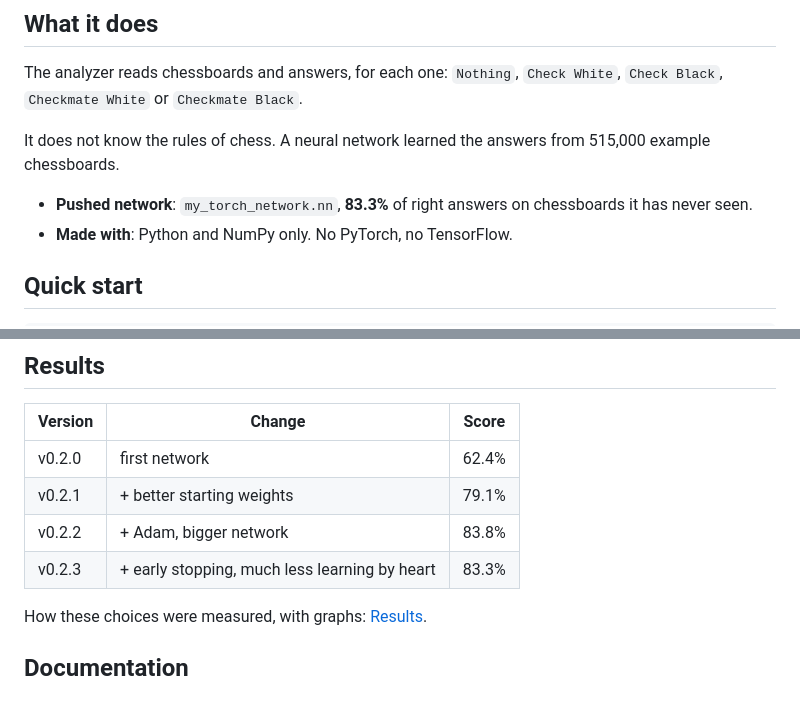
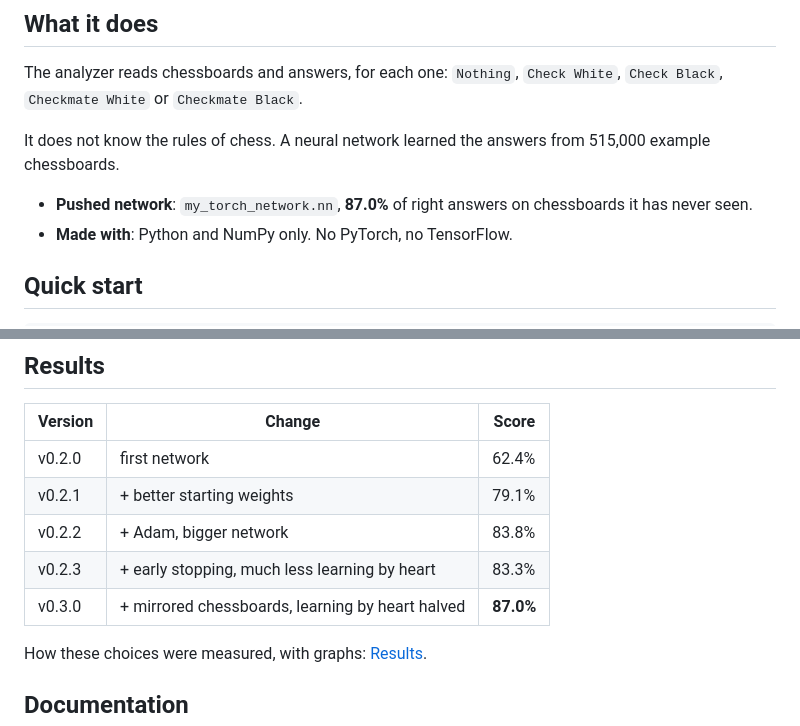
Before and after one commit to Thomas-Peze28/my_torch, a Markdown page: README.md, 2 parts joined by grey strips. GitHub-like rendering; blank space fills up the shorter version.

Commit message:
(training) feat: network trained with mirrored chessboards
87.0% instead of 83.3% on the test set, with half the gap between
train and validation. make benchmark compares both datasets.

```diff
--- a/README.md
+++ b/README.md
@@ -13,7 +13,7 @@ The analyzer reads chessboards and answers, for each one: `Nothing`, `Check Whit
 
 It does not know the rules of chess. A neural network learned the answers from 515,000 example chessboards.
 
-- **Pushed network**: `my_torch_network.nn`, **83.3%** of right answers on chessboards it has never seen.
+- **Pushed network**: `my_torch_network.nn`, **87.0%** of right answers on chessboards it has never seen.
 - **Made with**: Python and NumPy only. No PyTorch, no TensorFlow.
 
 ## Quick start
@@ -47,6 +47,7 @@ To create and train a network:
 | v0.2.1 | + better starting weights | 79.1% |
 | v0.2.2 | + Adam, bigger network | 83.8% |
 | v0.2.3 | + early stopping, much less learning by heart | 83.3% |
+| v0.3.0 | + mirrored chessboards, learning by heart halved | **87.0%** |
 
 How these choices were measured, with graphs: [Results](docs/results.md).
 
```
Also changed, not shown: docs/results.md (+38 -14 lines), docs/usage.md (+5 -5 lines), benchmarks/augmentation.png (added), benchmarks/pushed_network.png, benchmarks/pushed_network_confusion.png, 5 other files.
